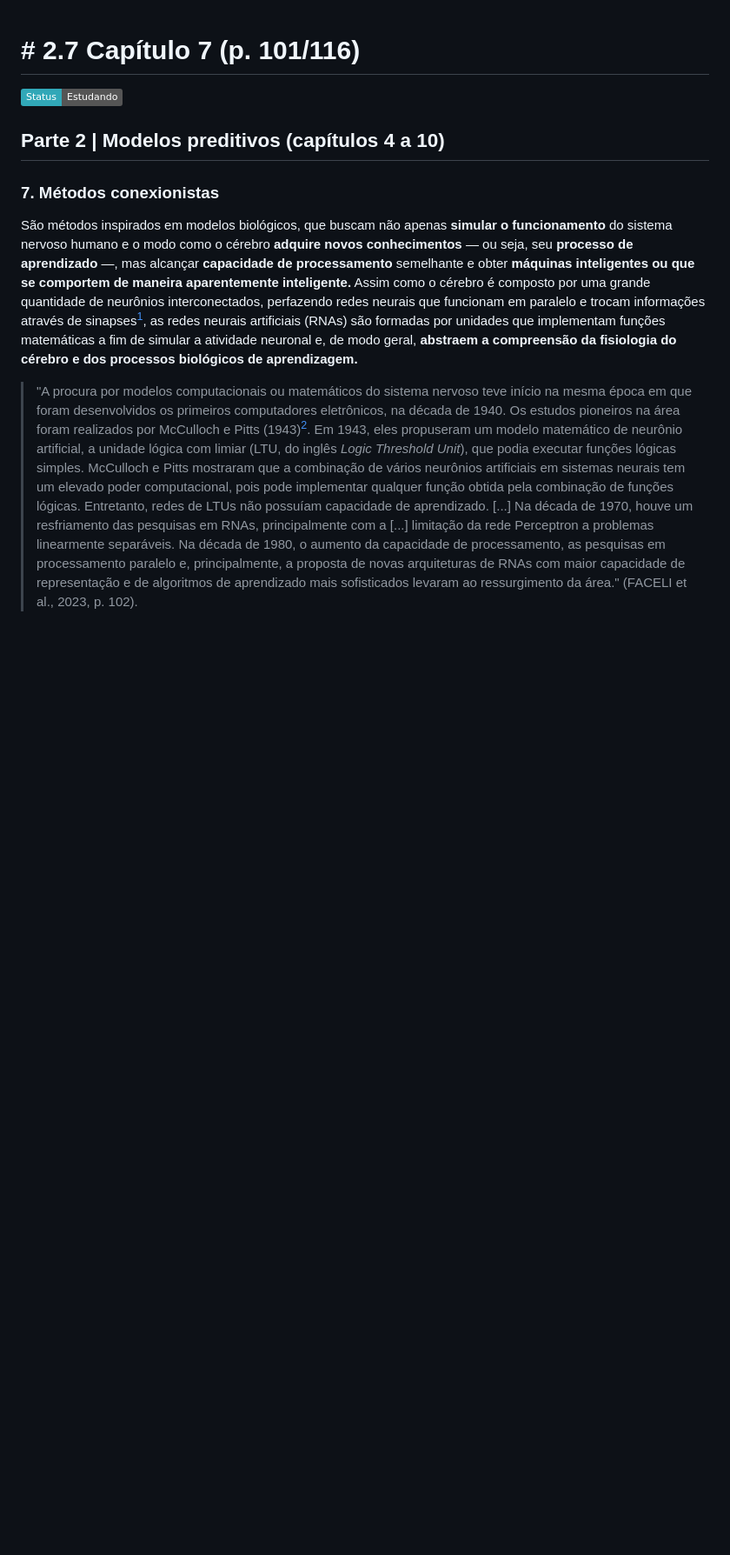
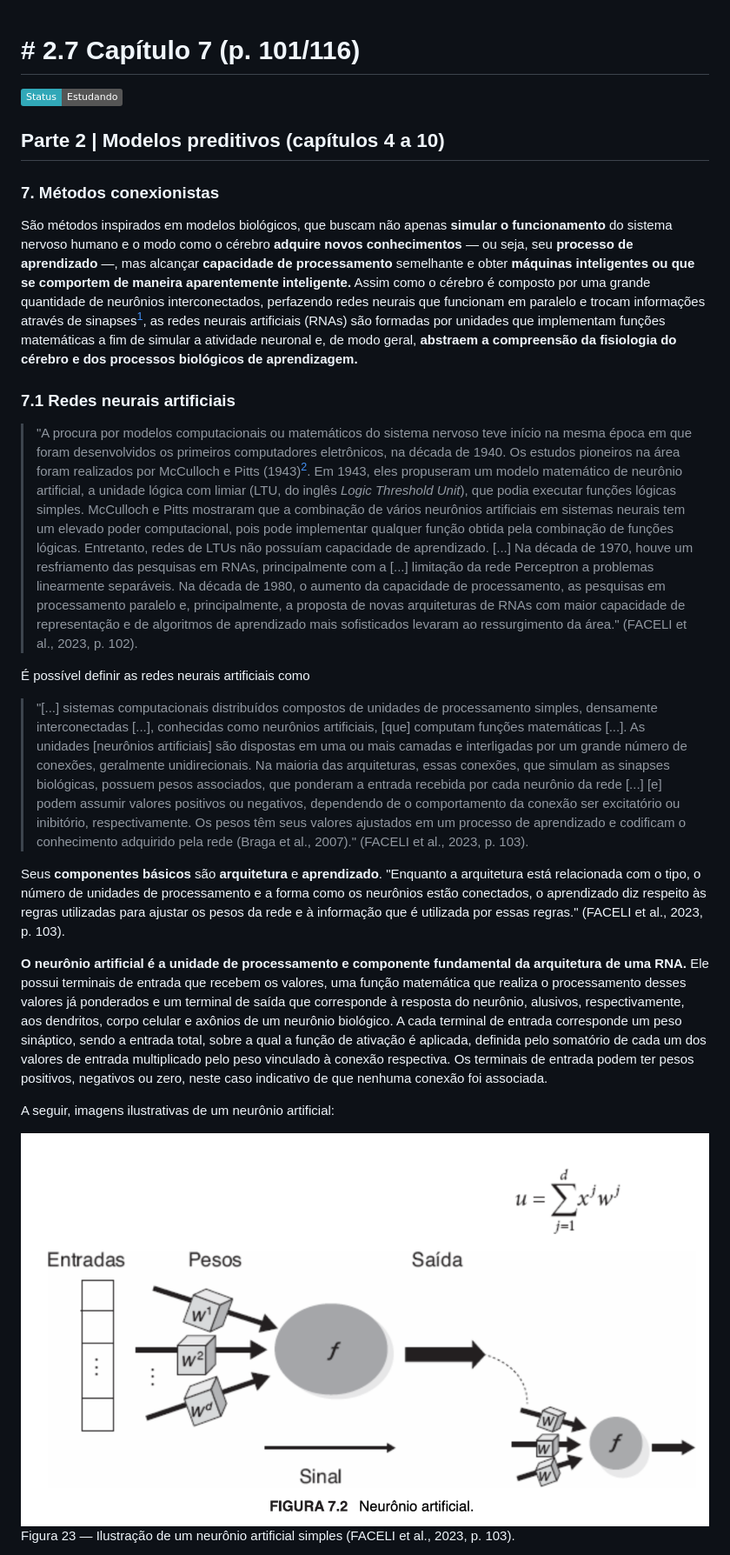
Before and after one commit to paulorobertovrc/neurobit, a Markdown page: fichamentos/inteligencia-artificial-uma-abordagem-de-am/capitulo07.md, the part around the change printed below. Shown: that part at 87% size. Drawn GitHub-style; pictures changed too: imagens/23_am_faceli_neuronio_artificial.png (added); badges without logos; blank space fills up the shorter version.

```diff
--- a/fichamentos/inteligencia-artificial-uma-abordagem-de-am/capitulo07.md
+++ b/fichamentos/inteligencia-artificial-uma-abordagem-de-am/capitulo07.md
@@ -8,4 +8,20 @@
 
 São métodos inspirados em modelos biológicos, que buscam não apenas **simular o funcionamento** do sistema nervoso humano e o modo como o cérebro **adquire novos conhecimentos** — ou seja, seu **processo de aprendizado** —, mas alcançar **capacidade de processamento** semelhante e obter **máquinas inteligentes ou que se comportem de maneira aparentemente inteligente.** Assim como o cérebro é composto por uma grande quantidade de neurônios interconectados, perfazendo redes neurais que funcionam em paralelo e trocam informações através de sinapses[^1], as redes neurais artificiais (RNAs) são formadas por unidades que implementam funções matemáticas a fim de simular a atividade neuronal e, de modo geral, **abstraem a compreensão da fisiologia do cérebro e dos processos biológicos de aprendizagem.**
 
+### 7.1 Redes neurais artificiais
+
 >"A procura por modelos computacionais ou matemáticos do sistema nervoso teve início na mesma época em que foram desenvolvidos os primeiros computadores eletrônicos, na década de 1940. Os estudos pioneiros na área foram realizados por McCulloch e Pitts (1943)[^2]. Em 1943, eles propuseram um modelo matemático de neurônio artificial, a unidade lógica com limiar (LTU, do inglês *Logic Threshold Unit*), que podia executar funções lógicas simples. McCulloch e Pitts mostraram que a combinação de vários neurônios artificiais em sistemas neurais tem um elevado poder computacional, pois pode implementar qualquer função obtida pela combinação de funções lógicas. Entretanto, redes de LTUs não possuíam capacidade de aprendizado. [...] Na década de 1970, houve um resfriamento das pesquisas em RNAs, principalmente com a [...] limitação da rede Perceptron a problemas linearmente separáveis. Na década de 1980, o aumento da capacidade de processamento, as pesquisas em processamento paralelo e, principalmente, a proposta de novas arquiteturas de RNAs com maior capacidade de representação e de algoritmos de aprendizado mais sofisticados levaram ao ressurgimento da área." (FACELI et al., 2023, p. 102).
+
+É possível definir as redes neurais artificiais como
+
+>"[...] sistemas computacionais distribuídos compostos de unidades de processamento simples, densamente interconectadas [...], conhecidas como neurônios artificiais, [que] computam funções matemáticas [...]. As unidades [neurônios artificiais] são dispostas em uma ou mais camadas e interligadas por um grande número de conexões, geralmente unidirecionais. Na maioria das arquiteturas, essas conexões, que simulam as sinapses biológicas, possuem pesos associados, que ponderam a entrada recebida por cada neurônio da rede [...] [e] podem assumir valores positivos ou negativos, dependendo de o comportamento da conexão ser excitatório ou inibitório, respectivamente. Os pesos têm seus valores ajustados em um processo de aprendizado e codificam o conhecimento adquirido pela rede (Braga et al., 2007)." (FACELI et al., 2023, p. 103).
+
+Seus **componentes básicos** são **arquitetura** e **aprendizado**. "Enquanto a arquitetura está relacionada com o tipo, o número de unidades de processamento e a forma como os neurônios estão conectados, o aprendizado diz respeito às regras utilizadas para ajustar os pesos da rede e à informação que é utilizada por essas regras." (FACELI et al., 2023, p. 103).
+
+**O neurônio artificial é a unidade de processamento e componente fundamental da arquitetura de uma RNA.** Ele possui terminais de entrada que recebem os valores, uma função matemática que realiza o processamento desses valores já ponderados e um terminal de saída que corresponde à resposta do neurônio, alusivos, respectivamente, aos dendritos, corpo celular e axônios de um neurônio biológico. A cada terminal de entrada corresponde um peso sináptico, sendo a entrada total, sobre a qual a função de ativação é aplicada, definida pelo somatório de cada um dos valores de entrada multiplicado pelo peso vinculado à conexão respectiva. Os terminais de entrada podem ter pesos positivos, negativos ou zero, neste caso indicativo de que nenhuma conexão foi associada.
+
+A seguir, imagens ilustrativas de um neurônio artificial:
+
+![Ilustração de um neurônio artificial simples](../../imagens/23_am_faceli_neuronio_artificial.png)
+Figura 23 — Ilustração de um neurônio artificial simples (FACELI et al., 2023, p. 103).
+
```
Also changed, not shown: other parts of fichamentos/inteligencia-artificial-uma-abordagem-de-am/capitulo07.md (+21 -6 lines), imagens/24_am_faceli_entrada_total_do_neuronio_artificial.png (added), 2 other files.
